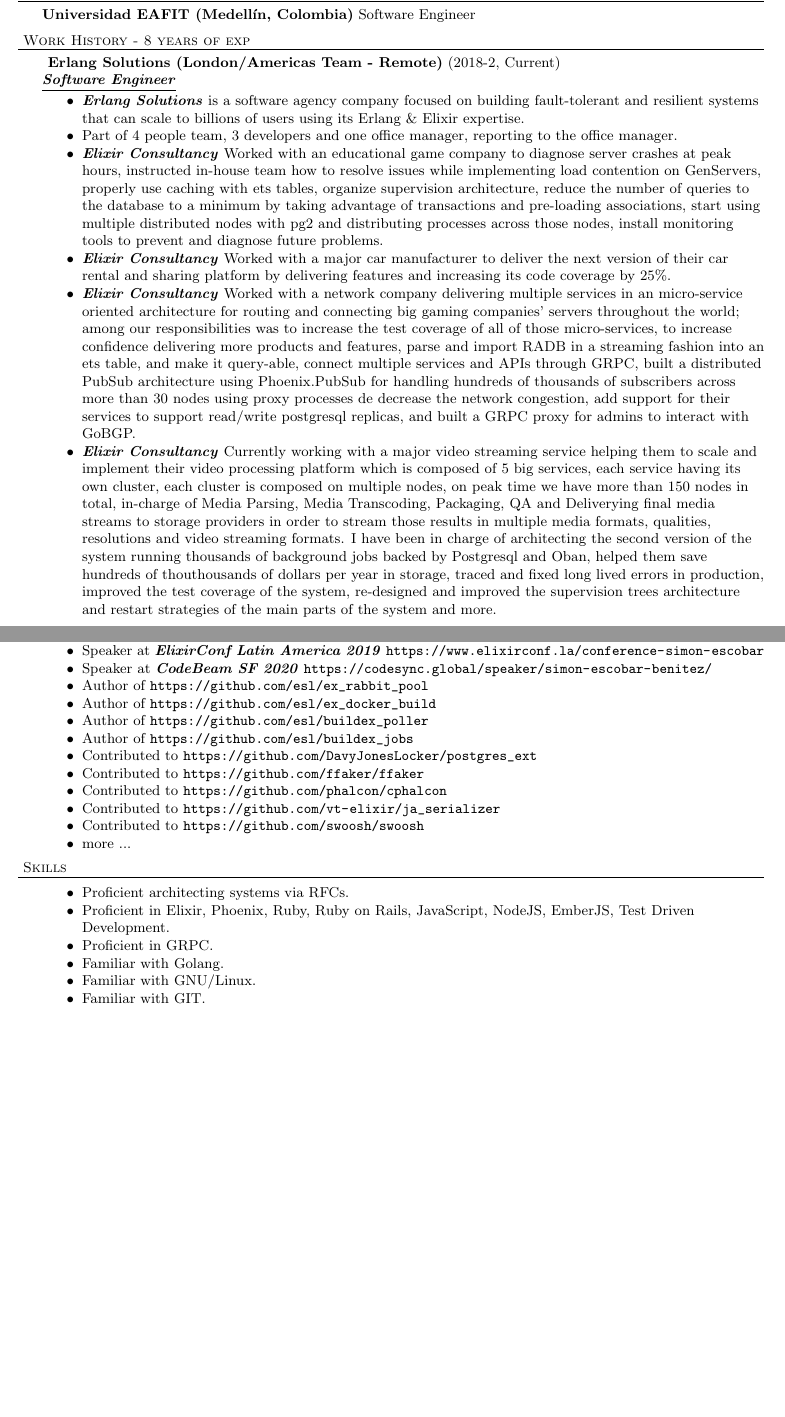
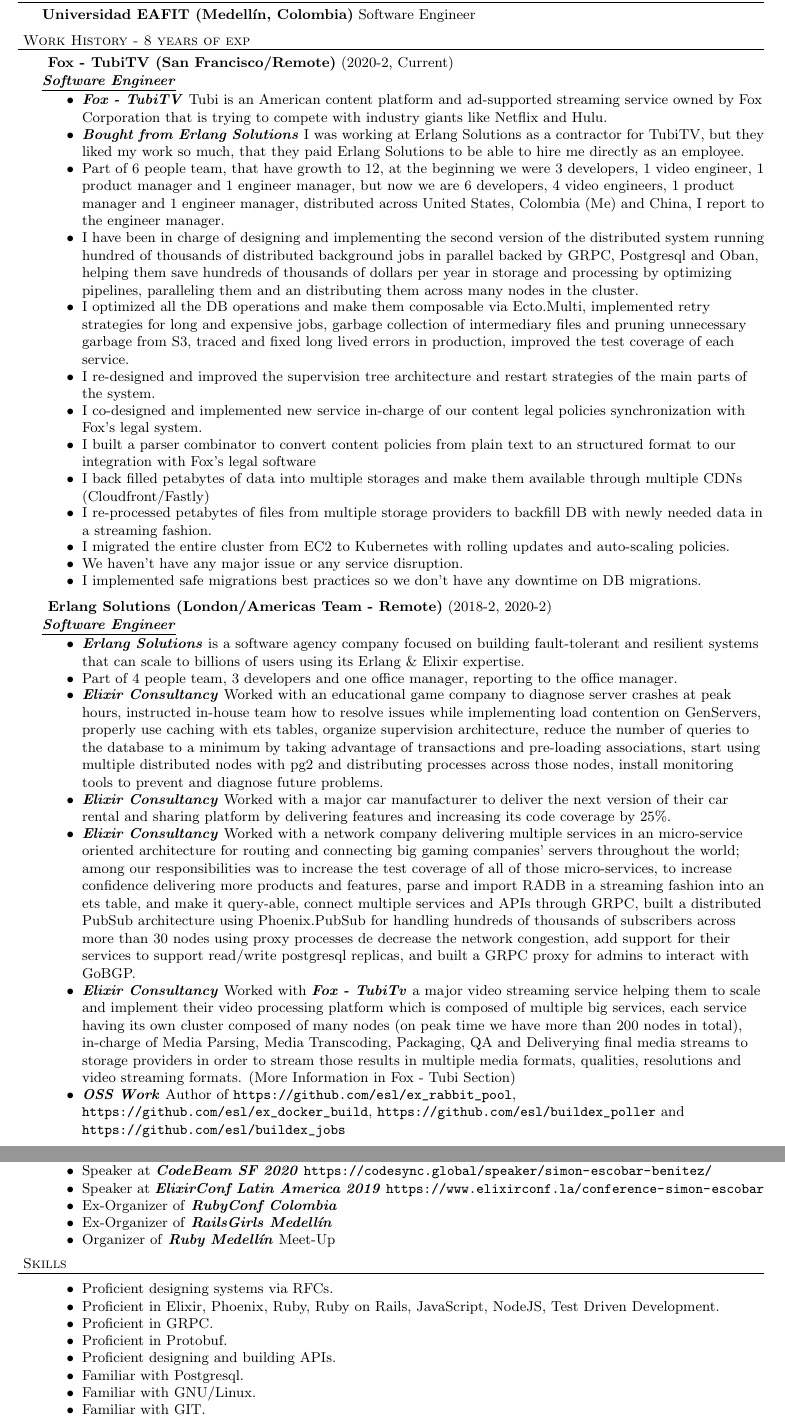
Before and after one commit to sescobb27/cv, a LaTeX CV (CV.tex): two parts of pages 1 and 3 of 3 before the commit and two parts of pages 1 and 3 of 4 after it, joined at a grey line, cut so that both start at the same text, the shorter picture padded with empty space. Compiled offline with pdfLaTeX.

Commit message:
[update] CV with Fox-Tubi job

```diff
--- a/CV.tex
+++ b/CV.tex
@@ -42,12 +42,30 @@
 
   \header{Work History - 8 years of exp}
 
-  \employer{ Erlang Solutions (London/Americas Team - Remote)}{2018-2, Current}{Software Engineer}
+  \employer{ Fox - TubiTV (San Francisco/Remote)}{2020-2, Current}{Software Engineer}
+  \begin{achievements}
+  \item \emphasys{Fox - TubiTV} Tubi is an American content platform and ad-supported streaming service owned by Fox Corporation that is trying to compete with industry giants like Netflix and Hulu.
+  \item \emphasys{Bought from Erlang Solutions} I was working at Erlang Solutions as a contractor for TubiTV, but they liked my work so much, that they paid Erlang Solutions to be able to hire me directly as an employee.
+  \item Part of 6 people team, that have growth to 12, at the beginning we were 3 developers, 1 video engineer, 1 product manager and 1 engineer manager, but now we are 6 developers, 4 video engineers, 1 product manager and 1 engineer manager, distributed across United States, Colombia (Me) and China, I report to the engineer manager.
+  \item I have been in charge of designing and implementing the second version of the distributed system running hundred of thousands of distributed background jobs in parallel backed by GRPC, Postgresql and Oban, helping them save hundreds of thousands of dollars per year in storage and processing by optimizing pipelines, paralleling them and an distributing them across many nodes in the cluster.
+  \item I optimized all the DB operations and make them composable via Ecto.Multi, implemented retry strategies for long and expensive jobs, garbage collection of intermediary files and pruning unnecessary garbage from S3, traced and fixed long lived errors in production, improved the test coverage of each service.
+  \item I re-designed and improved the supervision tree architecture and restart strategies of the main parts of the system.
+  \item I co-designed and implemented new service in-charge of our content legal policies synchronization with Fox's legal system.
+  \item I built a parser combinator to convert content policies from plain text to an structured format to our integration with Fox's legal software
+  \item I back filled petabytes of data into multiple storages and make them available through multiple CDNs (Cloudfront/Fastly)
+  \item I re-processed petabytes of files from multiple storage providers to backfill DB with newly needed data in a streaming fashion.
+  \item I migrated the entire cluster from EC2 to Kubernetes with rolling updates and auto-scaling policies.
+  \item We haven't have any major issue or any service disruption.
+  \item I implemented safe migrations best practices so we don't have any downtime on DB migrations.
+  \end{achievements}
+
+  \employer{ Erlang Solutions (London/Americas Team - Remote)}{2018-2, 2020-2}{Software Engineer}
   \begin{achievements}
   \item \emphasys{Erlang Solutions} is a software agency company focused on building fault-tolerant and resilient systems that can scale to billions of users using its Erlang \& Elixir expertise.
   \item Part of 4 people team, 3 developers and one office manager, reporting to the office manager.
   \item \emphasys{Elixir Consultancy} Worked with an educational game company to diagnose server crashes at peak hours, instructed in-house team how to resolve issues while implementing load contention on GenServers, properly use caching with ets tables, organize supervision architecture, reduce the number of queries to the database to a minimum by taking advantage of transactions and pre-loading associations, start using multiple distributed nodes with pg2 and distributing processes across those nodes, install monitoring tools to prevent and diagnose future problems.
   \item \emphasys{Elixir Consultancy} Worked with a major car manufacturer to deliver the next version of their car rental and sharing platform by delivering features and increasing its code coverage by 25\%.
   \item \emphasys{Elixir Consultancy} Worked with a network company delivering multiple services in an micro-service oriented architecture for routing and connecting big gaming companies’ servers throughout the world; among our responsibilities was to increase the test coverage of all of those micro-services, to increase confidence delivering more products and features, parse and import RADB in a streaming fashion into an ets table, and make it query-able, connect multiple services and APIs through GRPC, built a distributed PubSub architecture using Phoenix.PubSub for handling hundreds of thousands of subscribers across more than 30 nodes using proxy processes de decrease the network congestion, add support for their services to support read/write postgresql replicas, and built a GRPC proxy for admins to interact with GoBGP.
-  \item \emphasys{Elixir Consultancy} Currently working with a major video streaming service helping them to scale and implement their video processing platform which is composed of 5 big services, each service having its own cluster, each cluster is composed on multiple nodes, on peak time we have more than 150 nodes in total, in-charge of Media Parsing, Media Transcoding, Packaging, QA and Deliverying final media streams to storage providers in order to stream those results in multiple media formats, qualities, resolutions and video streaming formats. I have been in charge of architecting the second version of the system running thousands of background jobs backed by Postgresql and Oban, helped them save hundreds of thouthousands of dollars per year in storage, traced and fixed long lived errors in production, improved the test coverage of the system, re-designed and improved the supervision trees architecture and restart strategies of the main parts of the system and more.
+  \item \emphasys{Elixir Consultancy} Worked with \emphasys{Fox - TubiTv} a major video streaming service helping them to scale and implement their video processing platform which is composed of multiple big services, each service having its own cluster composed of many nodes (on peak time we have more than 200 nodes in total), in-charge of Media Parsing, Media Transcoding, Packaging, QA and Deliverying final media streams to storage providers in order to stream those results in multiple media formats, qualities, resolutions and video streaming formats. (More Information in Fox - Tubi Section)
+  \item \emphasys{OSS Work} Author of \url{https://github.com/esl/ex_rabbit_pool}, \url{https://github.com/esl/ex_docker_build}, \url{https://github.com/esl/buildex_poller} and \url{https://github.com/esl/buildex_jobs}
   \end{achievements}
@@ -139,29 +159,21 @@
   \header{Open Source and Community Contributions}
   All projects and current work can be found at my GitHub profile: \url{https://github.com/sescobb27}
   \begin{achievements}
+  \item{Speaker at \emphasys{CodeBeam SF 2020} \url{https://codesync.global/speaker/simon-escobar-benitez/}}
+  \item{Speaker at \emphasys{ElixirConf Latin America 2019} \url{https://www.elixirconf.la/conference-simon-escobar}}
   \item{Ex-Organizer of \emphasys{RubyConf Colombia}}
-  \item{Organizer of \emphasys{RailsGirls Medell\'in}}
+  \item{Ex-Organizer of \emphasys{RailsGirls Medell\'in}}
   \item{Organizer of \emphasys{Ruby Medell\'in} Meet-Up}
-  \item{Speaker at \emphasys{ElixirConf Latin America 2019} \url{https://www.elixirconf.la/conference-simon-escobar}}
-  \item{Speaker at \emphasys{CodeBeam SF 2020} \url{https://codesync.global/speaker/simon-escobar-benitez/}}
-  \item{Author of \url{https://github.com/esl/ex_rabbit_pool}}
-  \item{Author of \url{https://github.com/esl/ex_docker_build}}
-  \item{Author of \url{https://github.com/esl/buildex_poller}}
-  \item{Author of \url{https://github.com/esl/buildex_jobs}}
-  \item{Contributed to \url{https://github.com/DavyJonesLocker/postgres_ext}}
-  \item{Contributed to \url{https://github.com/ffaker/ffaker}}
-  \item{Contributed to \url{https://github.com/phalcon/cphalcon}}
-  \item{Contributed to \url{https://github.com/vt-elixir/ja_serializer}}
-  \item{Contributed to \url{https://github.com/swoosh/swoosh}}
-  \item{more ...}
   \end{achievements}
 
   \header{Skills}
   \begin{achievements}
-  \item {Proficient architecting systems via RFCs.}
-  \item {Proficient in Elixir, Phoenix, Ruby, Ruby on Rails, JavaScript, NodeJS, EmberJS, Test Driven Development.}
+  \item {Proficient designing systems via RFCs.}
+  \item {Proficient in Elixir, Phoenix, Ruby, Ruby on Rails, JavaScript, NodeJS, Test Driven Development.}
   \item {Proficient in GRPC.}
-  \item {Familiar with Golang.}
+  \item {Proficient in Protobuf.}
+  \item {Proficient designing and building APIs.}
+  \item {Familiar with Postgresql.}
   \item {Familiar with GNU/Linux.}
   \item {Familiar with GIT.}
   \item {Familiar with Domain Driven Design.}
```
Also changed, not shown: CV.pdf, CV.tex (8 more changed lines).
